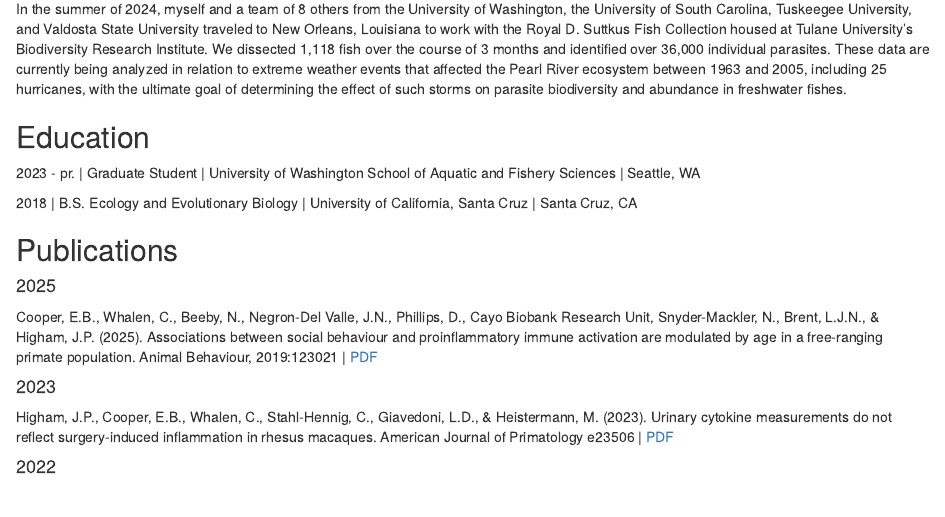
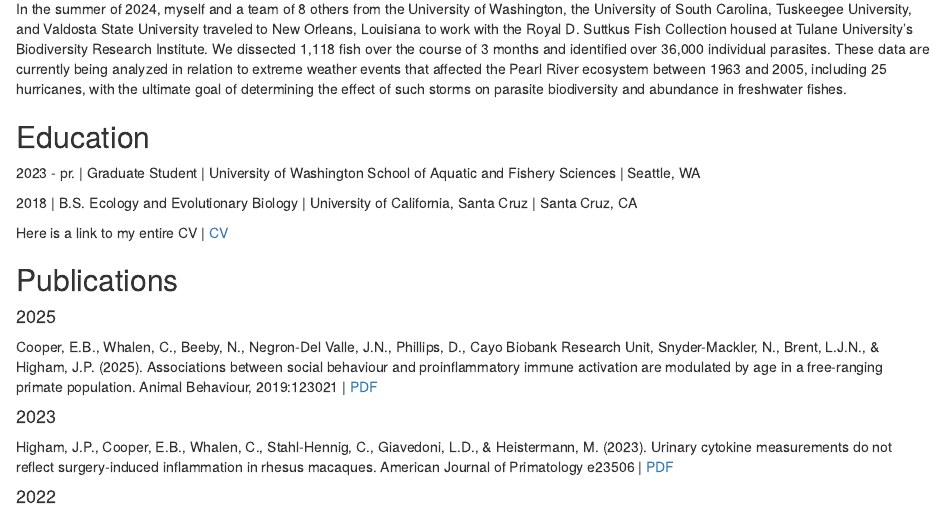
Before and after one commit to cjwhalen/cjwhalen.github.io, an R Markdown document (index.Rmd): the page in a window 1100 px wide, from 490 px down. Rendered offline with R 4.5, knitr and Pandoc, with nearby package versions; drawn as R Markdown's standard HTML page in place of the format the file asks for.

Commit message:
update cv

```diff
--- a/index.Rmd
+++ b/index.Rmd
@@ -4,8 +4,6 @@ image: "pic.JPG"
 links:
   - label: Google Scholar
     url: "https://scholar.google.com/citations?user=A0tzTRAAAAAJ&hl=en&oi=ao"
-  - label: C.V.
-    url: "cv.pdf"
   - label: Instagram
     url: "https://www.instagram.com/woodlab_uw/"
 output:
@@ -36,6 +34,8 @@ In the summer of 2024, myself and a team of 8 others from the University of Wash
 
 2018 | B.S. Ecology and Evolutionary Biology | University of California, Santa Cruz | Santa Cruz, CA
 
+Here is a link to my entire CV | [CV](https://docs.google.com/document/d/e/2PACX-1vRhDsP96AmBBUsJk--6rkreQ4k3MrKZnQJ8GvhXkjInabvZ7drU25MhMZHe9NWGqdob8ROIvcCnvF4G/pub)
+
 ## Publications
 
 #### 2025
```
Also changed, not shown: index.html.
